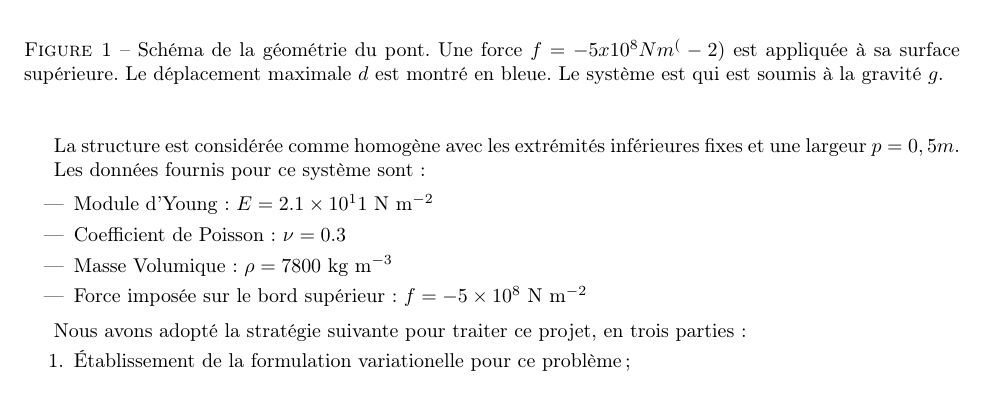
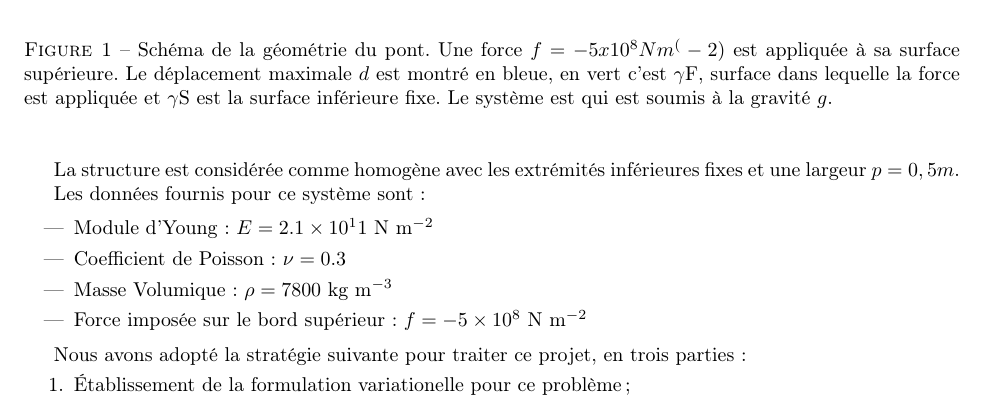
Before and after one commit to florian6973/finite-elements-project, a LaTeX document (main.tex): part of page 3 of 6, cut so that both start at the same text. Compiled offline with pdfLaTeX.

Commit message:
Update main.tex

```diff
--- a/main.tex
+++ b/main.tex
@@ -23,7 +23,7 @@
     \begin{center}
 
         \includegraphics[width=12cm]{coupe_2D-schema.JPG}
-        \caption{Schéma de la géométrie du pont. Une force $f= - 5x10^8 N m^(-2)$ est appliquée à sa surface supérieure. Le déplacement maximale $d$ est montré en bleue. Le système est qui est soumis à la gravité $g$.}
+        \caption{Schéma de la géométrie du pont. Une force $f= - 5x10^8 N m^(-2)$ est appliquée à sa surface supérieure. Le déplacement maximale $d$ est montré en bleue, en vert c'est $\gamma$F, surface dans lequelle la force est appliquée et $\gamma$S est la surface inférieure fixe. Le système est qui est soumis à la gravité $g$.}
         \label{fig:problem}
 
 	\end{center}
```
